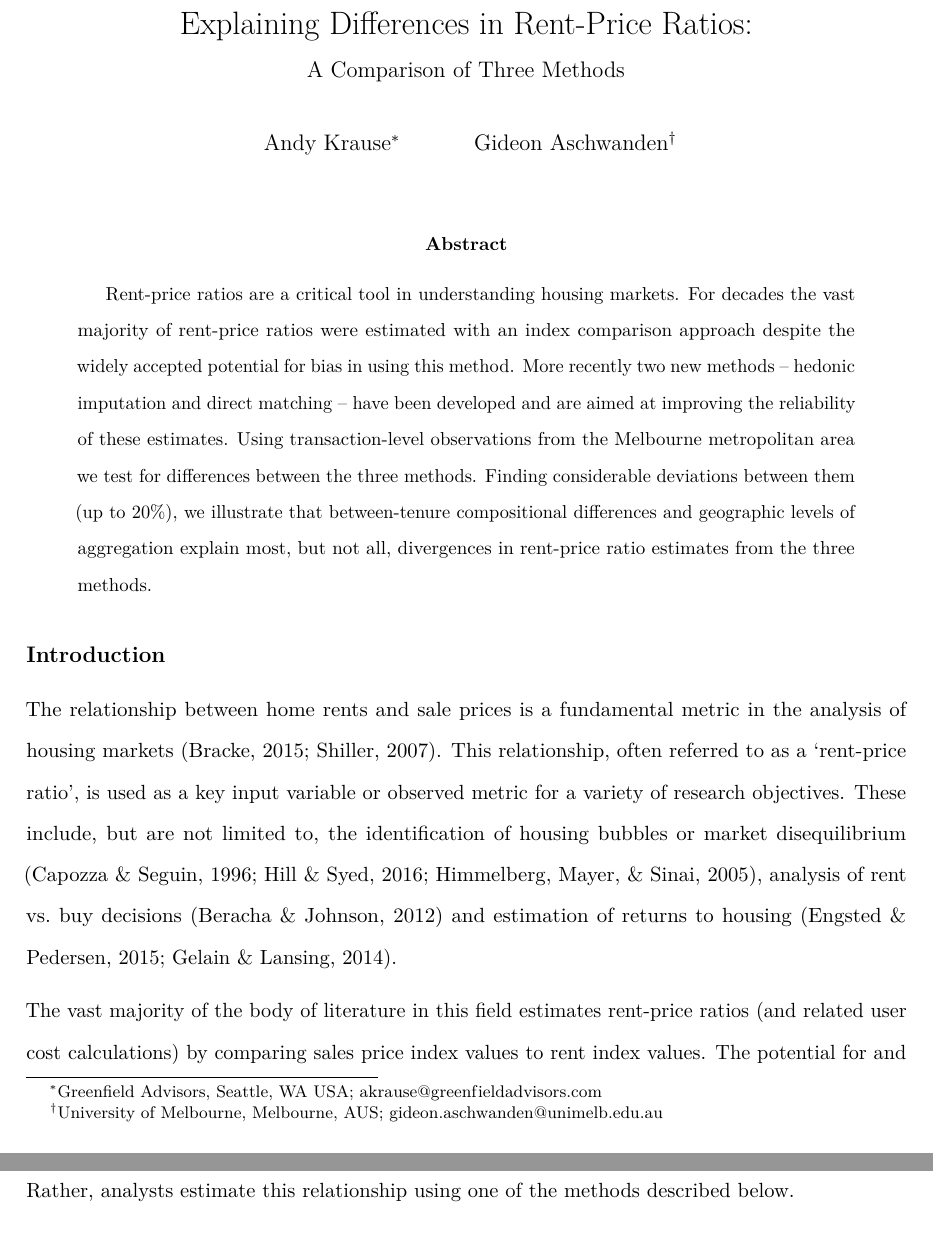
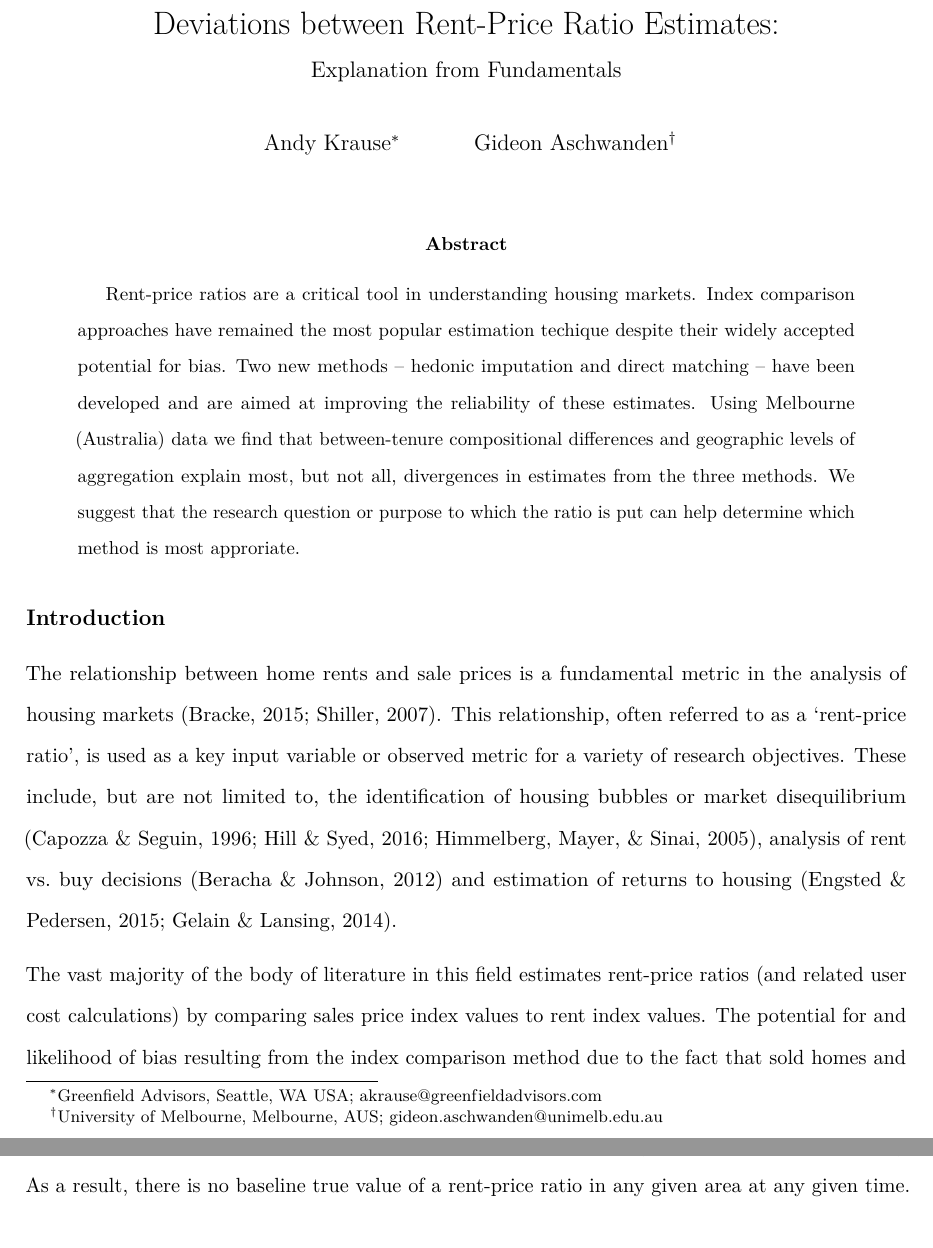
Before and after one commit to andykrause/rentPriceRatios, an R Markdown document (papers/prmc/rpr_comparison_paper.Rmd): two parts of pages 1 and 5 of 27 before the commit and two parts of pages 1 and 4 of 27 after it, joined at a grey line, cut at the place of the change. Rendered offline with R 4.5, knitr and Pandoc, then LaTeX, with nearby package versions.

Commit message:
JHR: Updates to abstract.  Add discussion of matching methods. #1

```diff
--- a/papers/prmc/rpr_comparison_paper.Rmd
+++ b/papers/prmc/rpr_comparison_paper.Rmd
@@ -1,6 +1,6 @@
 ---
-title:  'Explaining Differences in Rent-Price Ratios:'
-subtitle: <h1><u>A Comparison of Three Methods</u></h1>
+title:  'Deviations between Rent-Price Ratio Estimates:'
+subtitle: <h1><u>Explanation from Fundamentals<u></h1>
 
 output:
   pdf_document:
@@ -8,7 +8,7 @@ output:
 author:
 - Andy Krause^[Greenfield Advisors, Seattle, WA USA; akrause@greenfieldadvisors.com]
 - Gideon Aschwanden^[University of Melbourne, Melbourne, AUS; gideon.aschwanden@unimelb.edu.au]
-abstract: "Rent-price ratios are a critical tool in understanding housing markets. For decades the vast majority of rent-price ratios were estimated with an index comparison approach despite the widely accepted potential for bias in using this method. More recently two new methods -- hedonic imputation and direct matching -- have been developed and are aimed at improving the reliability of these estimates.  Using transaction-level observations from the Melbourne metropolitan area we test for differences between the three methods. Finding considerable deviations between them (up to 20%), we illustrate that between-tenure compositional differences and geographic levels of aggregation explain most, but not all, divergences in rent-price ratio estimates from the three methods. "
+abstract: "Rent-price ratios are a critical tool in understanding housing markets. Index comparison approaches have remained the most popular estimation techique despite their widely accepted potential for bias. Two new methods -- hedonic imputation and direct matching -- have been developed and are aimed at improving the reliability of these estimates.  Using Melbourne (Australia) data we find that between-tenure compositional differences and geographic levels of aggregation explain most, but not all, divergences in estimates from the three methods. We suggest that the research question or purpose to which the ratio is put can help determine which method is most approriate."
  # keywords: "pandoc, r markdown, knitr"
 # date: "`r format(Sys.time(), '%B %d, %Y')`"
 # geometry: margin=1in
```
